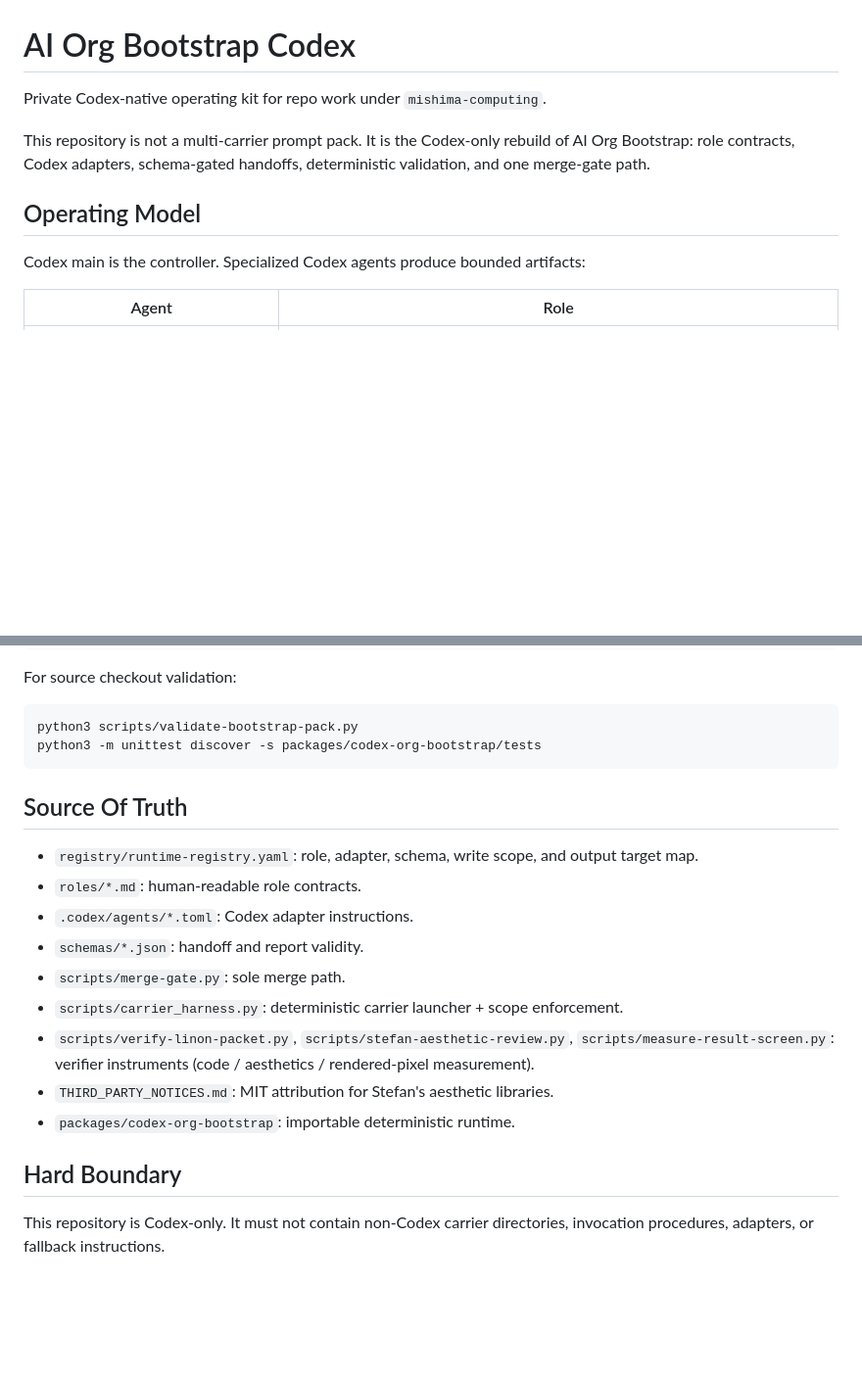
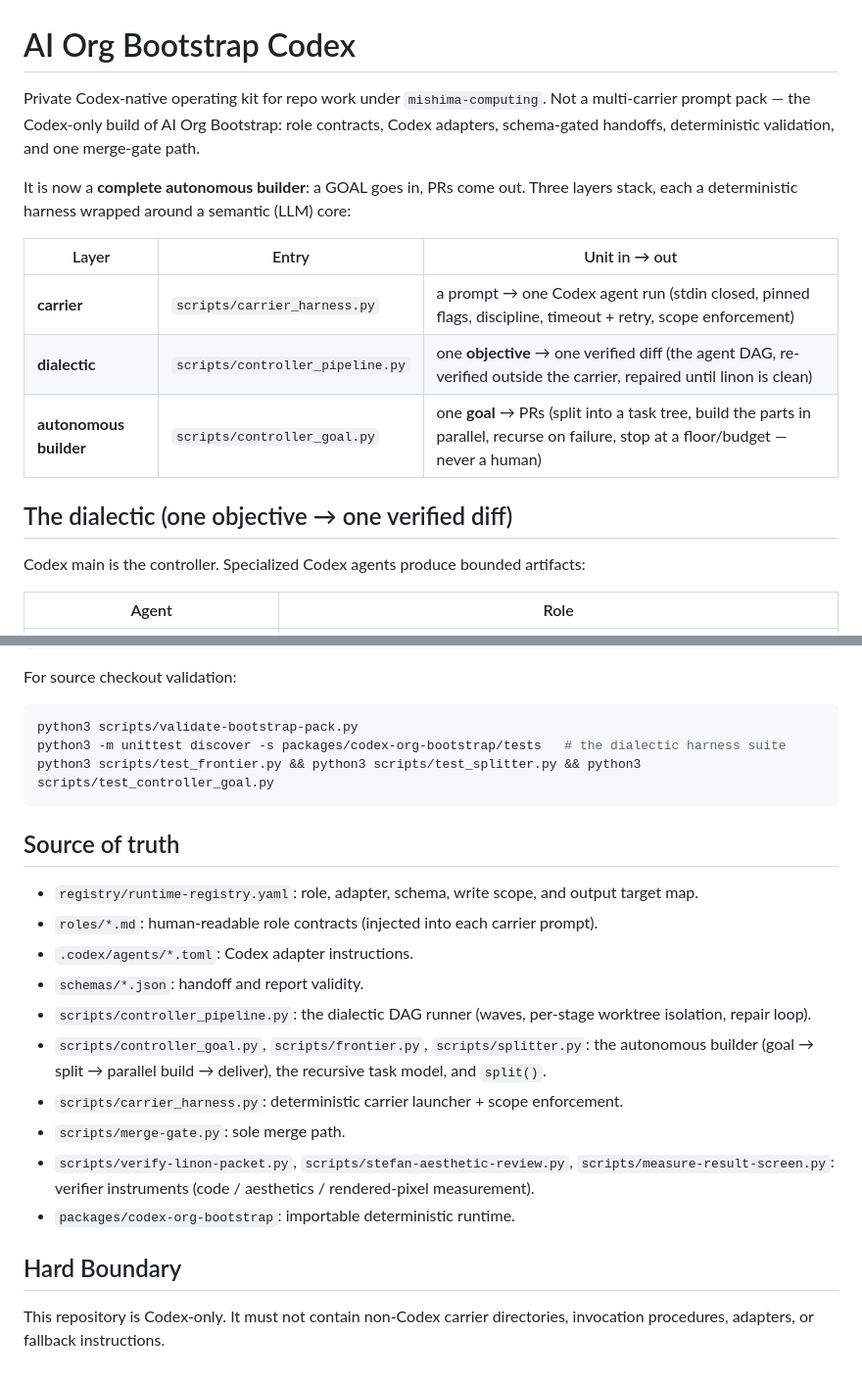
Before and after one commit to mishima-computing/ai-org-bootstrap-codex, a Markdown page: README.md, 2 parts joined by grey strips. Shown at 98% size. Drawn GitHub-style; blank space fills up the shorter version.

````diff
--- a/README.md
+++ b/README.md
@@ -1,12 +1,19 @@
 # AI Org Bootstrap Codex
 
-Private Codex-native operating kit for repo work under `mishima-computing`.
-
-This repository is not a multi-carrier prompt pack. It is the Codex-only rebuild
-of AI Org Bootstrap: role contracts, Codex adapters, schema-gated handoffs,
+Private Codex-native operating kit for repo work under `mishima-computing`. Not a multi-carrier prompt
+pack — the Codex-only build of AI Org Bootstrap: role contracts, Codex adapters, schema-gated handoffs,
 deterministic validation, and one merge-gate path.
 
-## Operating Model
+It is now a **complete autonomous builder**: a GOAL goes in, PRs come out. Three layers stack, each a
+deterministic harness wrapped around a semantic (LLM) core:
+
+| Layer | Entry | Unit in → out |
+| --- | --- | --- |
+| **carrier** | `scripts/carrier_harness.py` | a prompt → one Codex agent run (stdin closed, pinned flags, discipline, timeout + retry, scope enforcement) |
+| **dialectic** | `scripts/controller_pipeline.py` | one **objective** → one verified diff (the agent DAG, re-verified outside the carrier, repaired until linon is clean) |
+| **autonomous builder** | `scripts/controller_goal.py` | one **goal** → PRs (split into a task tree, build the parts in parallel, recurse on failure, stop at a floor/budget — never a human) |
+
+## The dialectic (one objective → one verified diff)
 
 Codex main is the controller. Specialized Codex agents produce bounded artifacts:
 
@@ -62,22 +102,24 @@ For source checkout validation:
 
 ```sh
 python3 scripts/validate-bootstrap-pack.py
-python3 -m unittest discover -s packages/codex-org-bootstrap/tests
+python3 -m unittest discover -s packages/codex-org-bootstrap/tests   # the dialectic harness suite
+python3 scripts/test_frontier.py && python3 scripts/test_splitter.py && python3 scripts/test_controller_goal.py
 ```
 
-## Source Of Truth
+## Source of truth
 
 - `registry/runtime-registry.yaml`: role, adapter, schema, write scope, and output target map.
-- `roles/*.md`: human-readable role contracts.
+- `roles/*.md`: human-readable role contracts (injected into each carrier prompt).
 - `.codex/agents/*.toml`: Codex adapter instructions.
 - `schemas/*.json`: handoff and report validity.
+- `scripts/controller_pipeline.py`: the dialectic DAG runner (waves, per-stage worktree isolation, repair loop).
+- `scripts/controller_goal.py`, `scripts/frontier.py`, `scripts/splitter.py`: the autonomous builder (goal → split → parallel build → deliver), the recursive task model, and `split()`.
+- `scripts/carrier_harness.py`: deterministic carrier launcher + scope enforcement.
 - `scripts/merge-gate.py`: sole merge path.
-- `scripts/carrier_harness.py`: deterministic carrier launcher + scope enforcement.
 - `scripts/verify-linon-packet.py`, `scripts/stefan-aesthetic-review.py`, `scripts/measure-result-screen.py`: verifier instruments (code / aesthetics / rendered-pixel measurement).
-- `THIRD_PARTY_NOTICES.md`: MIT attribution for Stefan's aesthetic libraries.
 - `packages/codex-org-bootstrap`: importable deterministic runtime.
 
 ## Hard Boundary
 
-This repository is Codex-only. It must not contain non-Codex carrier directories,
-invocation procedures, adapters, or fallback instructions.
+This repository is Codex-only. It must not contain non-Codex carrier directories, invocation procedures,
+adapters, or fallback instructions.
````
Also changed, not shown: other parts of README.md (+42 -9 lines).
